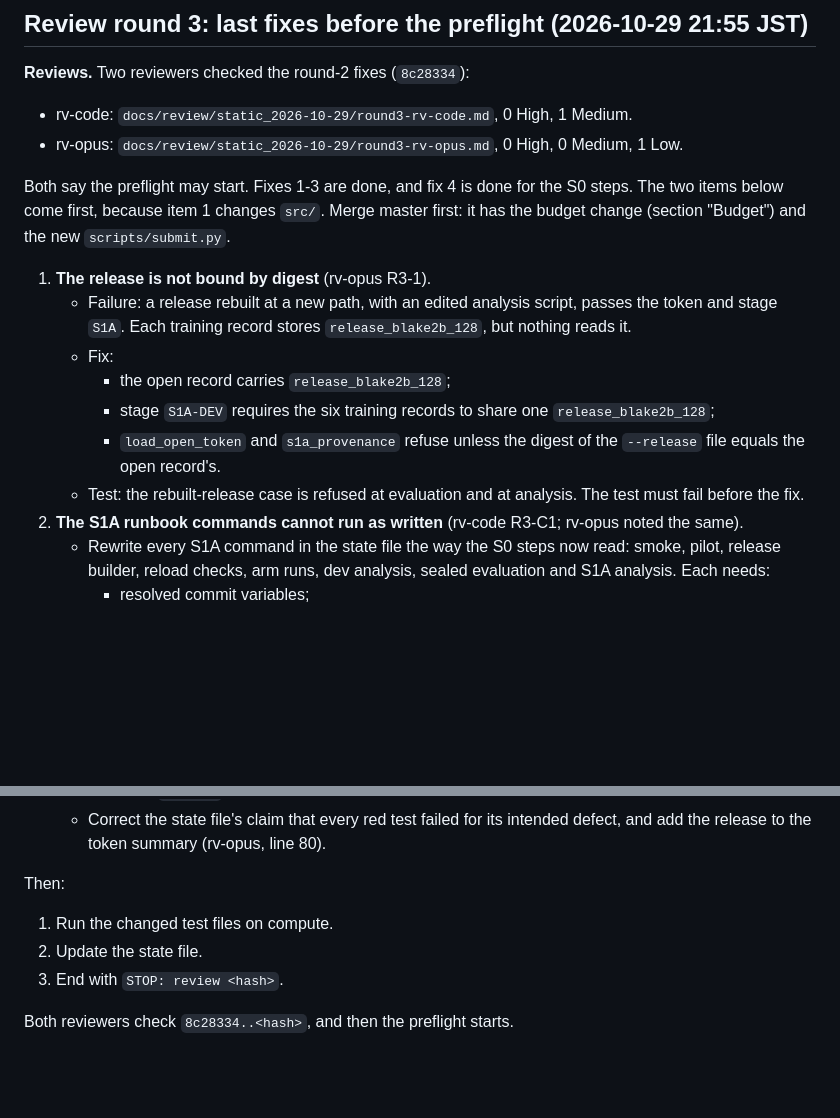
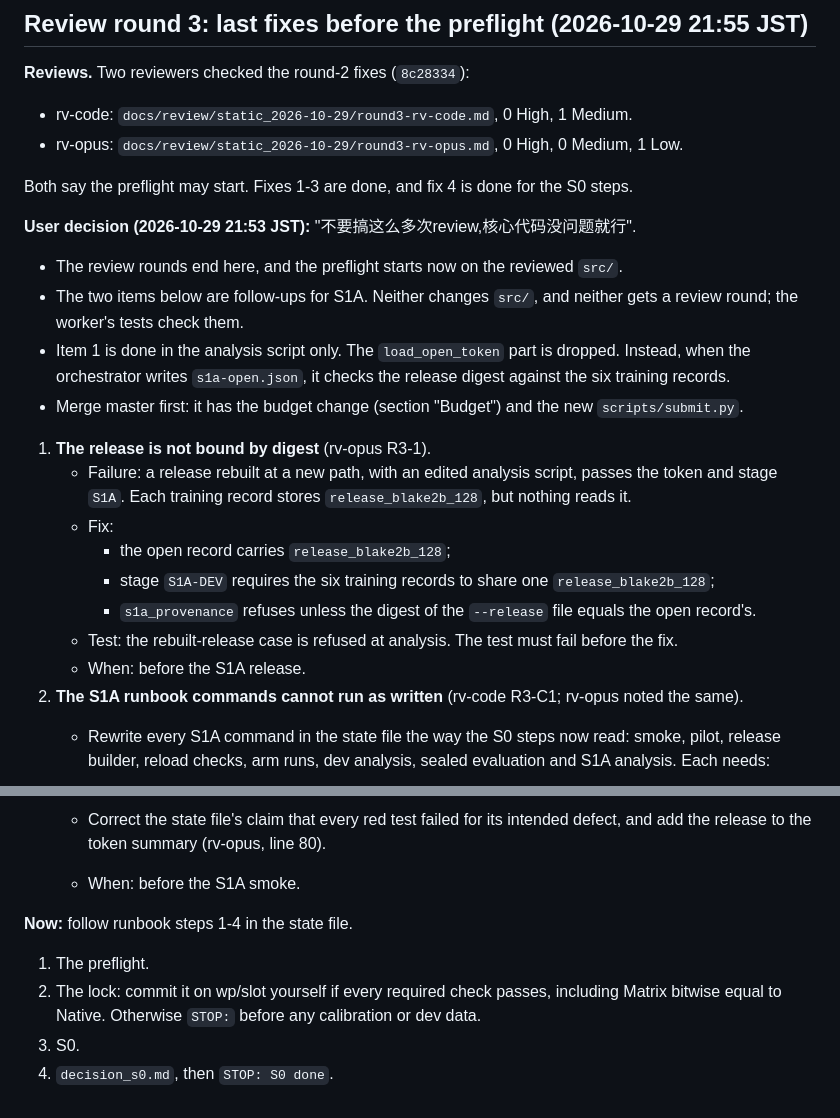
Before and after one commit to UnbearableFate/LoopLora, a Markdown page: docs/tasks/WP-L13_slot_loop.md, 2 parts joined by grey strips. Drawn GitHub-style; blank space fills up the shorter version.

Commit message:
WP-L13: no more review rounds (user); preflight starts on the reviewed src, round-3 items become S1A follow-ups without src changes
Co-Authored-By: Claude Opus 5.5 <noreply@anthropic.com>

```diff
--- a/docs/tasks/WP-L13_slot_loop.md
+++ b/docs/tasks/WP-L13_slot_loop.md
@@ -227,15 +227,22 @@ The user lifted the written budgets: "不必在意文档中描述的预算, 保
 - rv-code: `docs/review/static_2026-10-29/round3-rv-code.md`, 0 High, 1 Medium.
 - rv-opus: `docs/review/static_2026-10-29/round3-rv-opus.md`, 0 High, 0 Medium, 1 Low.
 
-Both say the preflight may start. Fixes 1-3 are done, and fix 4 is done for the S0 steps. The two items below come first, because item 1 changes `src/`. Merge master first: it has the budget change (section "Budget") and the new `scripts/submit.py`.
+Both say the preflight may start. Fixes 1-3 are done, and fix 4 is done for the S0 steps.
+
+**User decision (2026-10-29 21:53 JST):** "不要搞这么多次review,核心代码没问题就行".
+- The review rounds end here, and the preflight starts now on the reviewed `src/`.
+- The two items below are follow-ups for S1A. Neither changes `src/`, and neither gets a review round; the worker's tests check them.
+- Item 1 is done in the analysis script only. The `load_open_token` part is dropped. Instead, when the orchestrator writes `s1a-open.json`, it checks the release digest against the six training records.
+- Merge master first: it has the budget change (section "Budget") and the new `scripts/submit.py`.
 
 1. **The release is not bound by digest** (rv-opus R3-1).
    - Failure: a release rebuilt at a new path, with an edited analysis script, passes the token and stage `S1A`. Each training record stores `release_blake2b_128`, but nothing reads it.
    - Fix:
      - the open record carries `release_blake2b_128`;
      - stage `S1A-DEV` requires the six training records to share one `release_blake2b_128`;
-     - `load_open_token` and `s1a_provenance` refuse unless the digest of the `--release` file equals the open record's.
-   - Test: the rebuilt-release case is refused at evaluation and at analysis. The test must fail before the fix.
+     - `s1a_provenance` refuses unless the digest of the `--release` file equals the open record's.
+   - Test: the rebuilt-release case is refused at analysis. The test must fail before the fix.
+   - When: before the S1A release.
 2. **The S1A runbook commands cannot run as written** (rv-code R3-C1; rv-opus noted the same).
    - Rewrite every S1A command in the state file the way the S0 steps now read: smoke, pilot, release builder, reload checks, arm runs, dev analysis, sealed evaluation and S1A analysis. Each needs:
      - resolved commit variables;
@@ -246,9 +253,10 @@ Both say the preflight may start. Fixes 1-3 are done, and fix 4 is done for the
    - The test must pick out the command itself, not the first backticked span. Step 1's red failure came from the token `debug-g` (rv-code).
    - Correct the state file's claim that every red test failed for its intended defect, and add the release to the token summary (rv-opus, line 80).
 
-Then:
-1. Run the changed test files on compute.
-2. Update the state file.
-3. End with `STOP: review <hash>`.
+   - When: before the S1A smoke.
 
-Both reviewers check `8c28334..<hash>`, and then the preflight starts.
+**Now:** follow runbook steps 1-4 in the state file.
+1. The preflight.
+2. The lock: commit it on wp/slot yourself if every required check passes, including Matrix bitwise equal to Native. Otherwise `STOP:` before any calibration or dev data.
+3. S0.
+4. `decision_s0.md`, then `STOP: S0 done`.
```
Also changed, not shown: docs/workers.md (+3 -0 lines).
